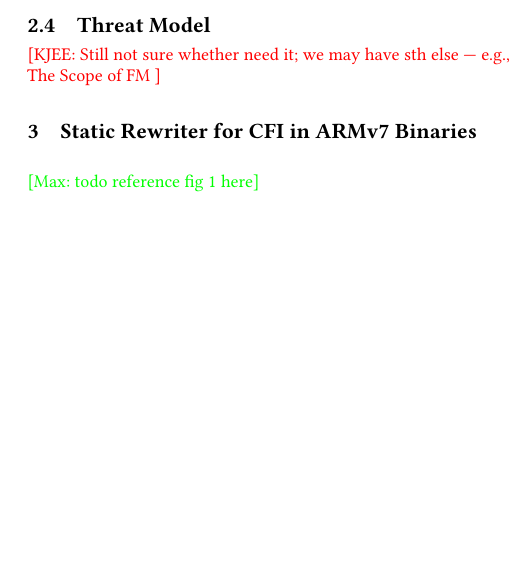
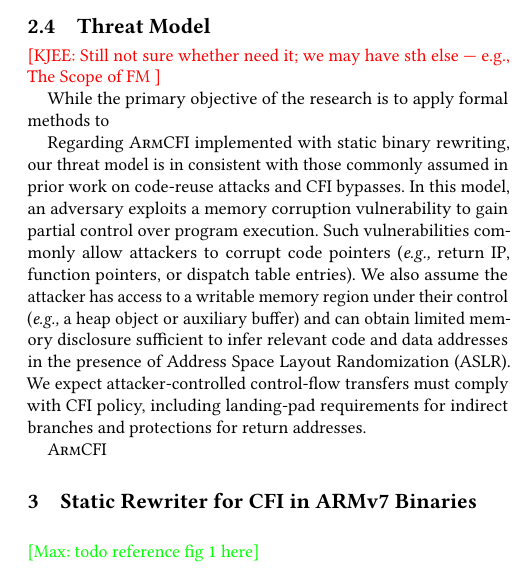
Before and after one commit to jikk/formal-cfi-paper, a LaTeX paper (main.tex, which reads sections/back.tex): part of one column of page 3 of 10, cut so that both start at the same text, the shorter picture padded with empty space. Compiled offline with pdfLaTeX.

Commit message:
threat model dummy text.

```diff
--- a/sections/back.tex
+++ b/sections/back.tex
@@ -64,3 +64,13 @@ Recent advances in \emph{formally verified lifting} have opened new avenues for
 
 \subsection{Threat Model}\label{sec:threat_model}
 \kjee{Still not sure whether need it; we may have sth else --- e.g., The Scope of \FM}
+
+While the primary objective of the research is to apply formal methods to
+
+Regarding \pname implemented with static binary rewriting, our threat model is in consistent with those commonly assumed in prior work on code-reuse attacks and CFI bypasses. In this model, an adversary exploits a memory corruption vulnerability to gain partial control over program execution.
+%
+Such vulnerabilities commonly allow attackers to corrupt code pointers (\eg return IP, function pointers, or dispatch table entries). We also assume the attacker has access to a writable memory region under their control (\eg a heap object or auxiliary buffer) and can obtain limited memory disclosure sufficient to infer relevant code and data addresses in the presence of Address Space Layout Randomization (ASLR).
+%
+We expect attacker-controlled control-flow transfers must comply with CFI policy, including landing-pad requirements for indirect branches and protections for return addresses.
+
+\pname%
```
